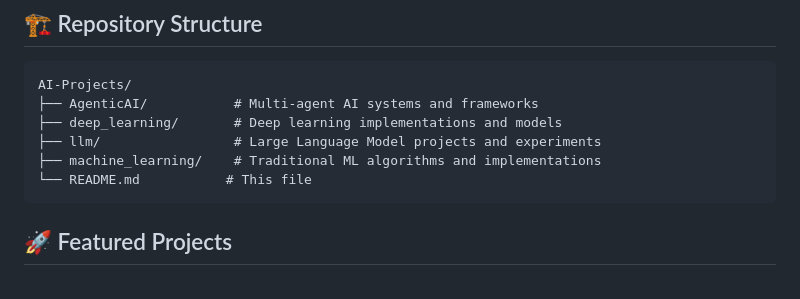
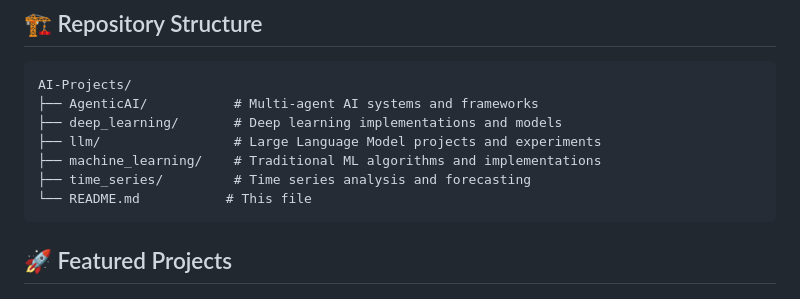
Before and after one commit to smantri-iitr/AI-Projects, a Markdown page: README.md, the part around the change. Drawn GitHub-style.

Commit message:
docs: add time_series directory to repository structure in README

````diff
--- a/README.md
+++ b/README.md
@@ -10,6 +10,7 @@ AI-Projects/
 ├── deep_learning/       # Deep learning implementations and models
 ├── llm/                 # Large Language Model projects and experiments
 ├── machine_learning/    # Traditional ML algorithms and implementations
+├── time_series/         # Time series analysis and forecasting
 └── README.md           # This file
 ```
 
````
